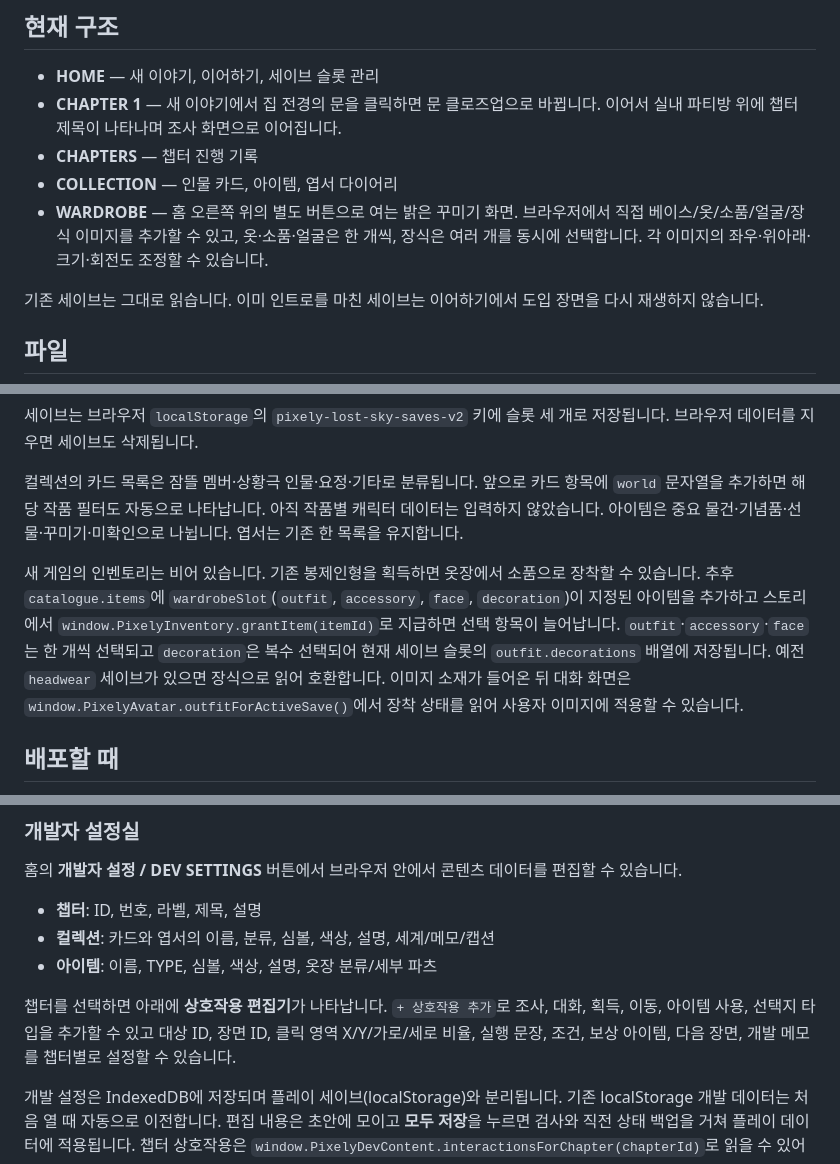
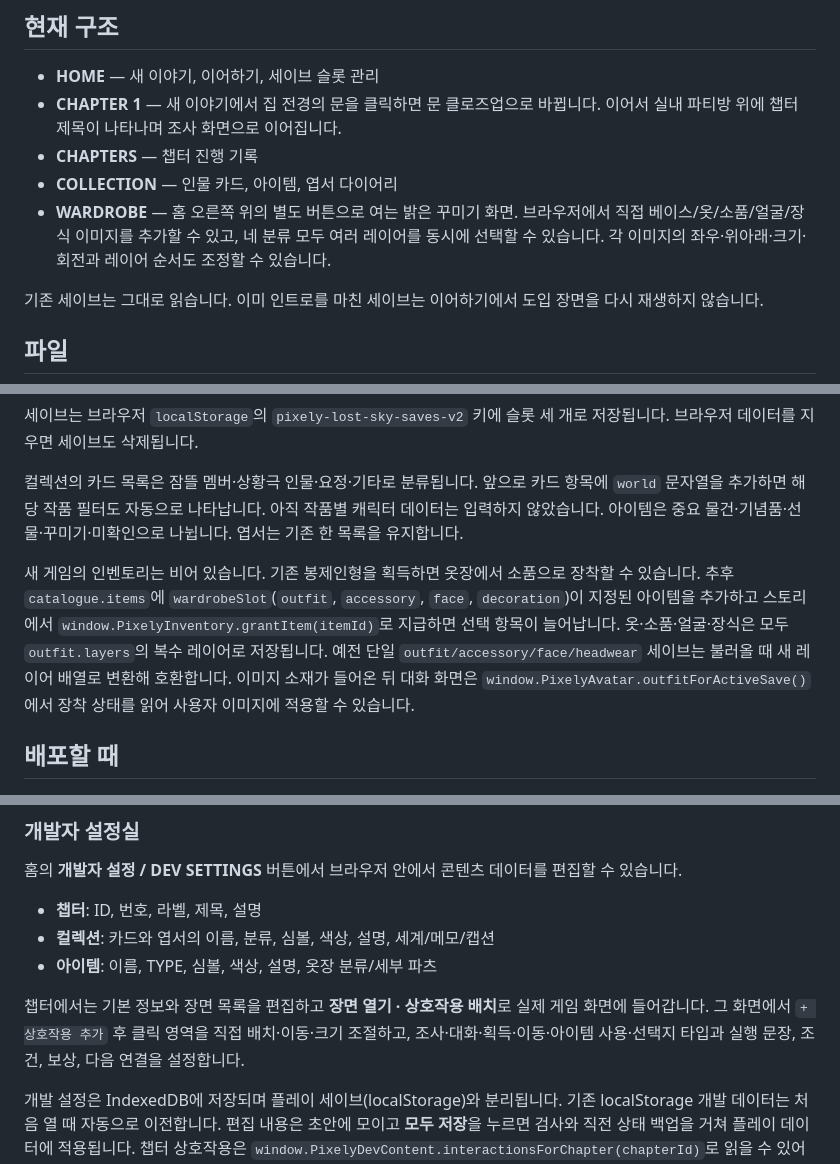
Before and after one commit to hiyena0502-dotcom/fanmade_pixely, a Markdown page: README.md, 3 parts joined by grey strips. Drawn GitHub-style.

Commit message:
Remove stale wardrobe and interaction documentation

```diff
--- a/README.md
+++ b/README.md
@@ -12,7 +12,7 @@
 - **CHAPTER 1** — 새 이야기에서 집 전경의 문을 클릭하면 문 클로즈업으로 바뀝니다. 이어서 실내 파티방 위에 챕터 제목이 나타나며 조사 화면으로 이어집니다.
 - **CHAPTERS** — 챕터 진행 기록
 - **COLLECTION** — 인물 카드, 아이템, 엽서 다이어리
-- **WARDROBE** — 홈 오른쪽 위의 별도 버튼으로 여는 밝은 꾸미기 화면. 브라우저에서 직접 베이스/옷/소품/얼굴/장식 이미지를 추가할 수 있고, 옷·소품·얼굴은 한 개씩, 장식은 여러 개를 동시에 선택합니다. 각 이미지의 좌우·위아래·크기·회전도 조정할 수 있습니다.
+- **WARDROBE** — 홈 오른쪽 위의 별도 버튼으로 여는 밝은 꾸미기 화면. 브라우저에서 직접 베이스/옷/소품/얼굴/장식 이미지를 추가할 수 있고, 네 분류 모두 여러 레이어를 동시에 선택할 수 있습니다. 각 이미지의 좌우·위아래·크기·회전과 레이어 순서도 조정할 수 있습니다.
 
 기존 세이브는 그대로 읽습니다. 이미 인트로를 마친 세이브는 이어하기에서 도입 장면을 다시 재생하지 않습니다.
 
@@ -29,7 +29,7 @@
 
 컬렉션의 카드 목록은 잠뜰 멤버·상황극 인물·요정·기타로 분류됩니다. 앞으로 카드 항목에 `world` 문자열을 추가하면 해당 작품 필터도 자동으로 나타납니다. 아직 작품별 캐릭터 데이터는 입력하지 않았습니다. 아이템은 중요 물건·기념품·선물·꾸미기·미확인으로 나뉩니다. 엽서는 기존 한 목록을 유지합니다.
 
-새 게임의 인벤토리는 비어 있습니다. 기존 봉제인형을 획득하면 옷장에서 소품으로 장착할 수 있습니다. 추후 `catalogue.items`에 `wardrobeSlot`(`outfit`, `accessory`, `face`, `decoration`)이 지정된 아이템을 추가하고 스토리에서 `window.PixelyInventory.grantItem(itemId)`로 지급하면 선택 항목이 늘어납니다. `outfit`·`accessory`·`face`는 한 개씩 선택되고 `decoration`은 복수 선택되어 현재 세이브 슬롯의 `outfit.decorations` 배열에 저장됩니다. 예전 `headwear` 세이브가 있으면 장식으로 읽어 호환합니다. 이미지 소재가 들어온 뒤 대화 화면은 `window.PixelyAvatar.outfitForActiveSave()`에서 장착 상태를 읽어 사용자 이미지에 적용할 수 있습니다.
+새 게임의 인벤토리는 비어 있습니다. 기존 봉제인형을 획득하면 옷장에서 소품으로 장착할 수 있습니다. 추후 `catalogue.items`에 `wardrobeSlot`(`outfit`, `accessory`, `face`, `decoration`)이 지정된 아이템을 추가하고 스토리에서 `window.PixelyInventory.grantItem(itemId)`로 지급하면 선택 항목이 늘어납니다. 옷·소품·얼굴·장식은 모두 `outfit.layers`의 복수 레이어로 저장됩니다. 예전 단일 `outfit/accessory/face/headwear` 세이브는 불러올 때 새 레이어 배열로 변환해 호환합니다. 이미지 소재가 들어온 뒤 대화 화면은 `window.PixelyAvatar.outfitForActiveSave()`에서 장착 상태를 읽어 사용자 이미지에 적용할 수 있습니다.
 
 ## 배포할 때
 
@@ -59,7 +59,7 @@
 - **컬렉션**: 카드와 엽서의 이름, 분류, 심볼, 색상, 설명, 세계/메모/캡션
 - **아이템**: 이름, TYPE, 심볼, 색상, 설명, 옷장 분류/세부 파츠
 
-챕터를 선택하면 아래에 **상호작용 편집기**가 나타납니다. `+ 상호작용 추가`로 조사, 대화, 획득, 이동, 아이템 사용, 선택지 타입을 추가할 수 있고 대상 ID, 장면 ID, 클릭 영역 X/Y/가로/세로 비율, 실행 문장, 조건, 보상 아이템, 다음 장면, 개발 메모를 챕터별로 설정할 수 있습니다.
+챕터에서는 기본 정보와 장면 목록을 편집하고 **장면 열기 · 상호작용 배치**로 실제 게임 화면에 들어갑니다. 그 화면에서 `+ 상호작용 추가` 후 클릭 영역을 직접 배치·이동·크기 조절하고, 조사·대화·획득·이동·아이템 사용·선택지 타입과 실행 문장, 조건, 보상, 다음 연결을 설정합니다.
 
 개발 설정은 IndexedDB에 저장되며 플레이 세이브(localStorage)와 분리됩니다. 기존 localStorage 개발 데이터는 처음 열 때 자동으로 이전합니다. 편집 내용은 초안에 모이고 **모두 저장**을 누르면 검사와 직전 상태 백업을 거쳐 플레이 데이터에 적용됩니다. 챕터 상호작용은 `window.PixelyDevContent.interactionsForChapter(chapterId)`로 읽을 수 있어 이후 실제 챕터 화면의 클릭 포인트와 연결할 수 있습니다. 최종 데이터 확정 뒤 이 개발 설정값을 코드 기본값으로 고정할 수 있습니다.
 
```
